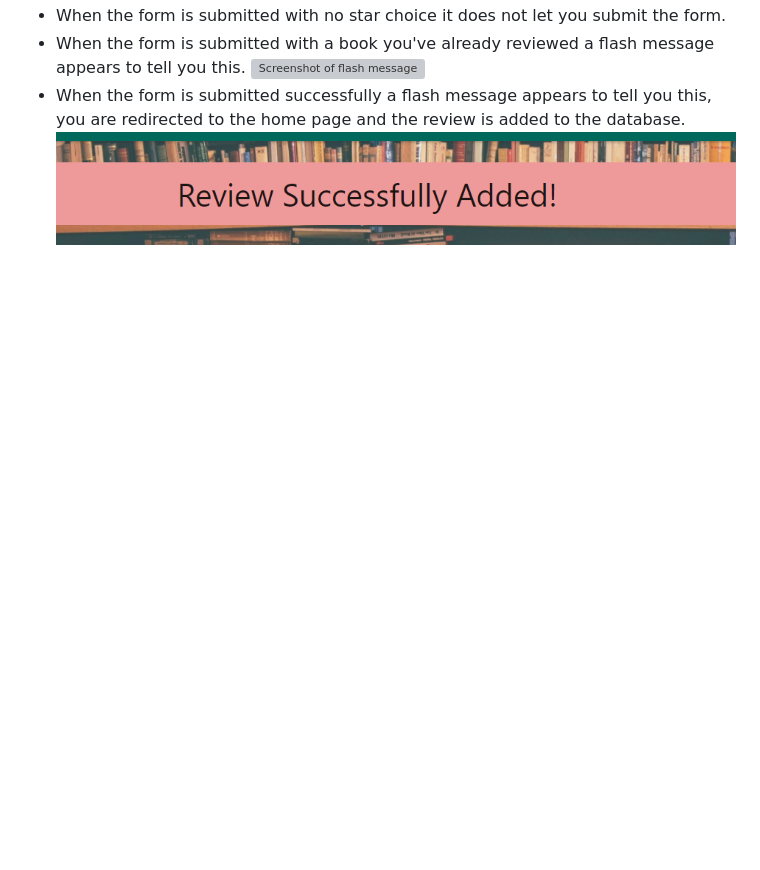
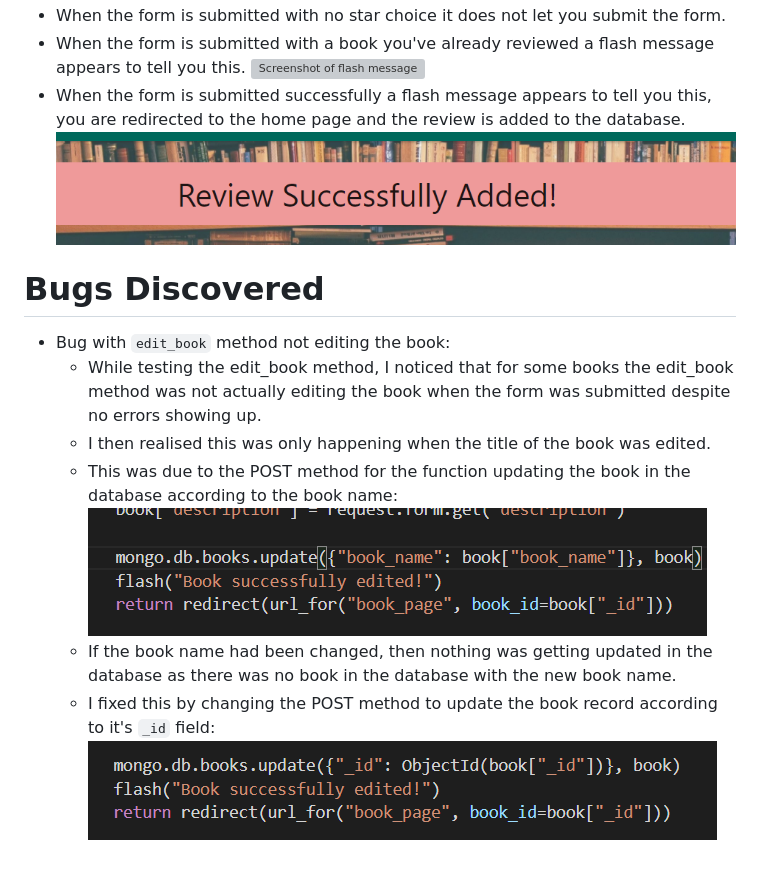
Before and after one commit to RobKnowles248/book-club, a Markdown page: testing.md, the part around the change. Rendered like a GitHub page; pictures changed too: static/images/testing/book-id-search.png (added), static/images/testing/book-name-search.png (added); blank space fills up the shorter version; grey boxes are pictures that could not be loaded.

Commit message:
Document fixing edit_book bug in testing.md

```diff
--- a/testing.md
+++ b/testing.md
@@ -65,3 +65,14 @@
 ![Screenshot of flash message](static/images/testing/already-reviewed.png)
 - When the form is submitted successfully a flash message appears to tell you this, you are redirected to the home page and the review is added to the database.
 ![Screenshot of flash message](static/images/testing/review-added.png)
+
+# Bugs Discovered
+
+- Bug with `edit_book` method not editing the book:
+    - While testing the edit_book method, I noticed that for some books the edit_book method was not actually editing the book when the form was submitted despite no errors showing up.
+    - I then realised this was only happening when the title of the book was edited.
+    - This was due to the POST method for the function updating the book in the database according to the book name:
+    ![Screenshot of line in POST method where book is updated according to book_name](static/images/testing/book-name-search.png)
+    - If the book name had been changed, then nothing was getting updated in the database as there was no book in the database with the new book name.
+    - I fixed this by changing the POST method to update the book record according to it's `_id` field:
+    ![Screenshot of line in POST method where book is updated according to _id](static/images/testing/book-id-search.png)
```
